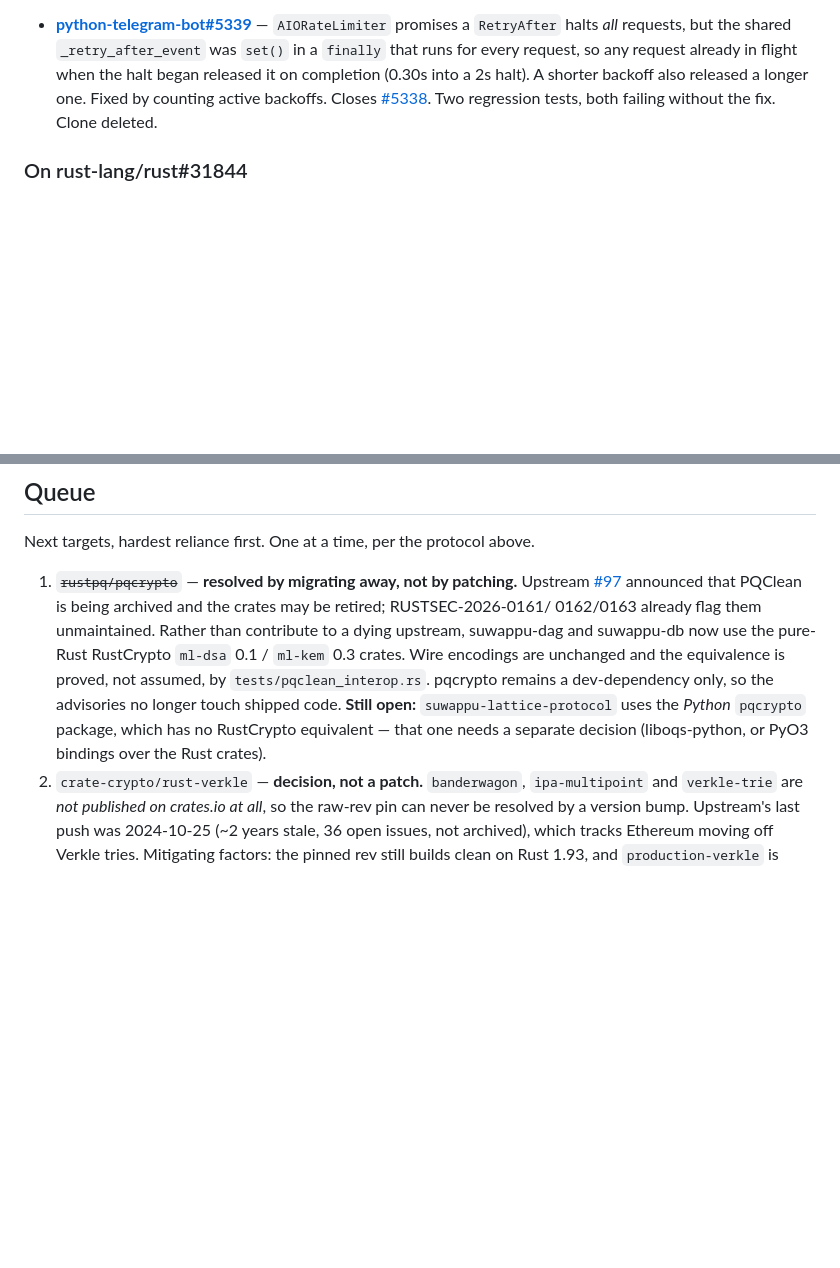
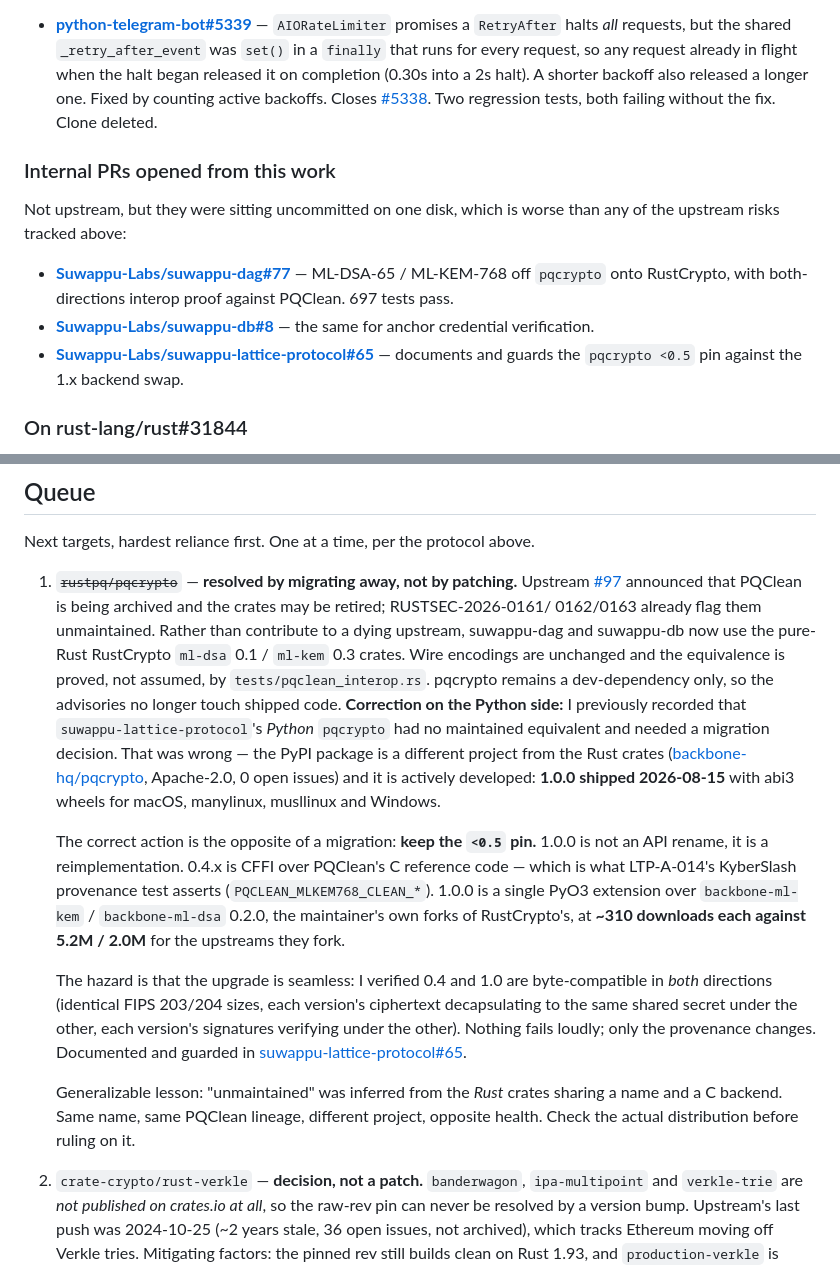
Before and after one commit to 0xSoftBoi/oss-contribution-board, a Markdown page: UPSTREAM_PRIORITIES.md, 2 parts joined by grey strips. Drawn GitHub-style; blank space fills up the shorter version.

Commit message:
Correct the Python pqcrypto finding and record the internal PRs

```diff
--- a/UPSTREAM_PRIORITIES.md
+++ b/UPSTREAM_PRIORITIES.md
@@ -91,6 +91,19 @@ Never hold two upstream working copies at once.
   [#5338](https://github.com/python-telegram-bot/python-telegram-bot/issues/5338).
   Two regression tests, both failing without the fix. Clone deleted.
 
+### Internal PRs opened from this work
+
+Not upstream, but they were sitting uncommitted on one disk, which is worse
+than any of the upstream risks tracked above:
+
+- **[Suwappu-Labs/suwappu-dag#77](https://github.com/Suwappu-Labs/suwappu-dag/pull/77)** —
+  ML-DSA-65 / ML-KEM-768 off `pqcrypto` onto RustCrypto, with both-directions
+  interop proof against PQClean. 697 tests pass.
+- **[Suwappu-Labs/suwappu-db#8](https://github.com/Suwappu-Labs/suwappu-db/pull/8)** —
+  the same for anchor credential verification.
+- **[Suwappu-Labs/suwappu-lattice-protocol#65](https://github.com/Suwappu-Labs/suwappu-lattice-protocol/pull/65)** —
+  documents and guards the `pqcrypto <0.5` pin against the 1.x backend swap.
+
 ### On rust-lang/rust#31844
 
 The maintainer cited [specialization](https://github.com/rust-lang/rust/issues/31844)
@@ -118,9 +131,32 @@ Next targets, hardest reliance first. One at a time, per the protocol above.
    `ml-dsa` 0.1 / `ml-kem` 0.3 crates. Wire encodings are unchanged and the
    equivalence is proved, not assumed, by `tests/pqclean_interop.rs`. pqcrypto
    remains a dev-dependency only, so the advisories no longer touch shipped
-   code. **Still open:** `suwappu-lattice-protocol` uses the *Python* `pqcrypto`
-   package, which has no RustCrypto equivalent — that one needs a separate
-   decision (liboqs-python, or PyO3 bindings over the Rust crates).
+   code. **Correction on the Python side:** I previously recorded that
+   `suwappu-lattice-protocol`'s *Python* `pqcrypto` had no maintained
+   equivalent and needed a migration decision. That was wrong — the PyPI
+   package is a different project from the Rust crates
+   ([backbone-hq/pqcrypto](https://github.com/backbone-hq/pqcrypto),
+   Apache-2.0, 0 open issues) and it is actively developed: **1.0.0 shipped
+   2026-08-15** with abi3 wheels for macOS, manylinux, musllinux and Windows.
+
+   The correct action is the opposite of a migration: **keep the `<0.5` pin.**
+   1.0.0 is not an API rename, it is a reimplementation. 0.4.x is CFFI over
+   PQClean's C reference code — which is what LTP-A-014's KyberSlash
+   provenance test asserts (`PQCLEAN_MLKEM768_CLEAN_*`). 1.0.0 is a single
+   PyO3 extension over `backbone-ml-kem` / `backbone-ml-dsa` 0.2.0, the
+   maintainer's own forks of RustCrypto's, at **~310 downloads each against
+   5.2M / 2.0M** for the upstreams they fork.
+
+   The hazard is that the upgrade is seamless: I verified 0.4 and 1.0 are
+   byte-compatible in *both* directions (identical FIPS 203/204 sizes, each
+   version's ciphertext decapsulating to the same shared secret under the
+   other, each version's signatures verifying under the other). Nothing fails
+   loudly; only the provenance changes. Documented and guarded in
+   [suwappu-lattice-protocol#65](https://github.com/Suwappu-Labs/suwappu-lattice-protocol/pull/65).
+
+   Generalizable lesson: "unmaintained" was inferred from the *Rust* crates
+   sharing a name and a C backend. Same name, same PQClean lineage, different
+   project, opposite health. Check the actual distribution before ruling on it.
 2. `crate-crypto/rust-verkle` — **decision, not a patch.** `banderwagon`,
    `ipa-multipoint` and `verkle-trie` are *not published on crates.io at all*,
    so the raw-rev pin can never be resolved by a version bump. Upstream's last
```
